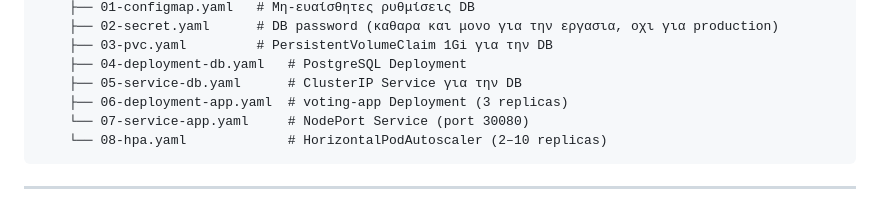
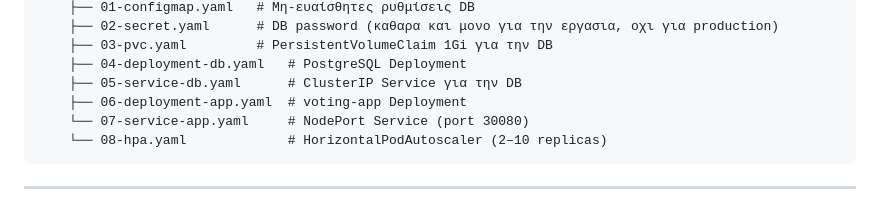
Before and after one commit to NickTroll1/Would-you-rather-questions-voting-app, a Markdown page: README.md, the part around the change. Rendered like a GitHub page.

````diff
--- a/README.md
+++ b/README.md
@@ -38,7 +38,7 @@
     ├── 03-pvc.yaml         # PersistentVolumeClaim 1Gi για την DB
     ├── 04-deployment-db.yaml   # PostgreSQL Deployment
     ├── 05-service-db.yaml      # ClusterIP Service για την DB
-    ├── 06-deployment-app.yaml  # voting-app Deployment (3 replicas)
+    ├── 06-deployment-app.yaml  # voting-app Deployment
     └── 07-service-app.yaml     # NodePort Service (port 30080)
     └── 08-hpa.yaml             # HorizontalPodAutoscaler (2–10 replicas)
 ```
````
